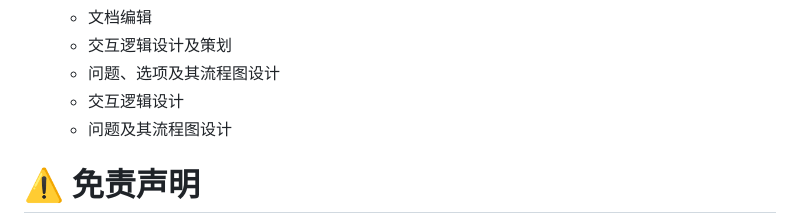
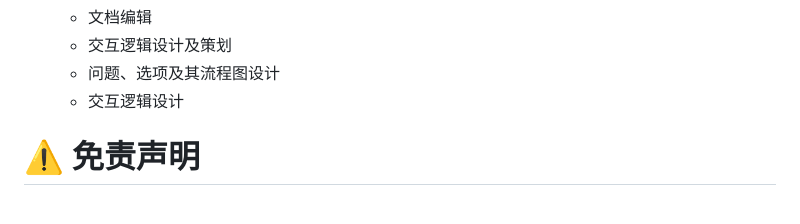
Before and after one commit to Web3-Club/Web3-Interactive-Learning, a Markdown page: README.md, the part around the change. GitHub-like rendering.

```diff
--- a/README.md
+++ b/README.md
@@ -103,7 +103,6 @@
   - 交互逻辑设计及策划
   - 问题、选项及其流程图设计
   - 交互逻辑设计
-  - 问题及其流程图设计
 
 # ⚠️  免责声明
 This project is an open-source project and is intended for learning and research purposes only,shall not constitute investment advice, financial advice, trading advice, or any other kind of advice, and you should not treat any of the object content as such.
```
